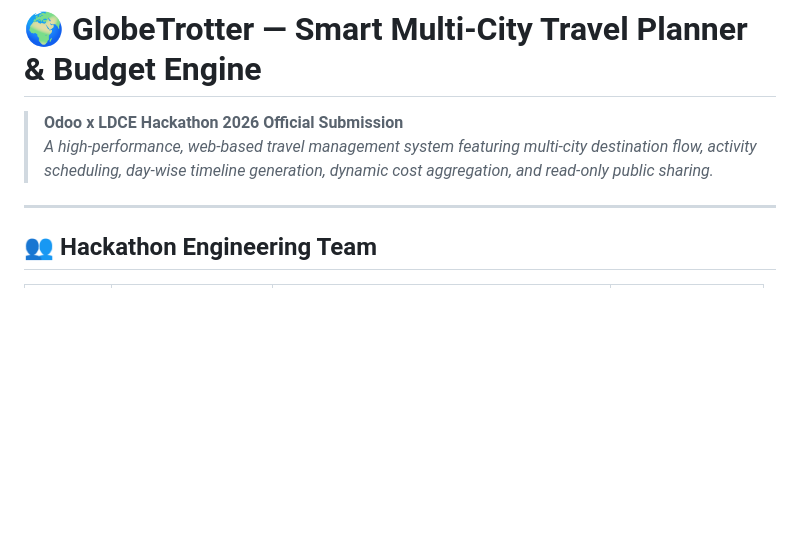
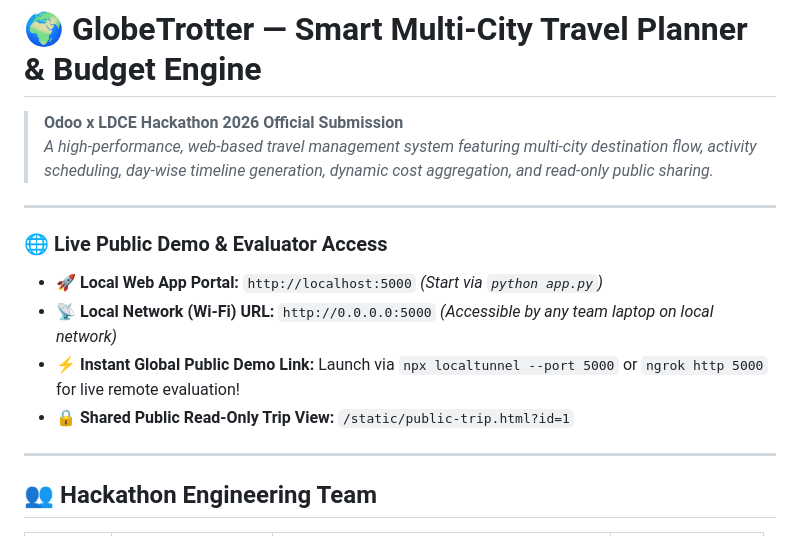
Before and after one commit to rushabhpatel917/GlobeTrotter-Odoo-ldce-hackathon, a Markdown page: README.md, the part around the change. GitHub-like rendering; blank space fills up the shorter version.

Commit message:
docs: add Live Public Demo Access section to README.md for hackathon judges

```diff
--- a/README.md
+++ b/README.md
@@ -2,6 +2,15 @@
 
 > **Odoo x LDCE Hackathon 2026 Official Submission**
 > *A high-performance, web-based travel management system featuring multi-city destination flow, activity scheduling, day-wise timeline generation, dynamic cost aggregation, and read-only public sharing.*
+
+---
+
+### 🌐 Live Public Demo & Evaluator Access
+
+- 🚀 **Local Web App Portal:** `http://localhost:5000` *(Start via `python app.py`)*
+- 📡 **Local Network (Wi-Fi) URL:** `http://0.0.0.0:5000` *(Accessible by any team laptop on local network)*
+- ⚡ **Instant Global Public Demo Link:** Launch via `npx localtunnel --port 5000` or `ngrok http 5000` for live remote evaluation!
+- 🔒 **Shared Public Read-Only Trip View:** `/static/public-trip.html?id=1`
 
 ---
 
```
